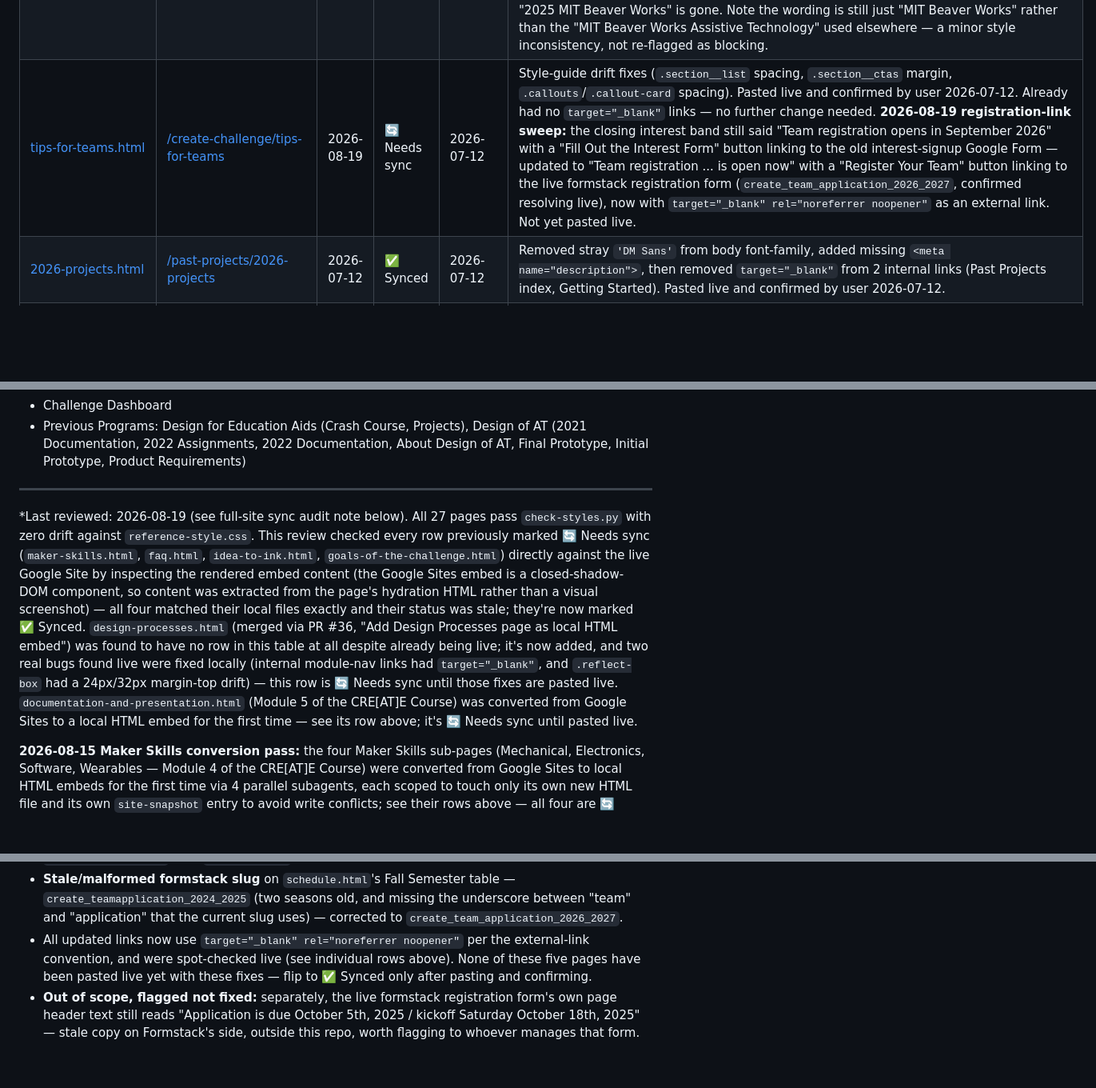
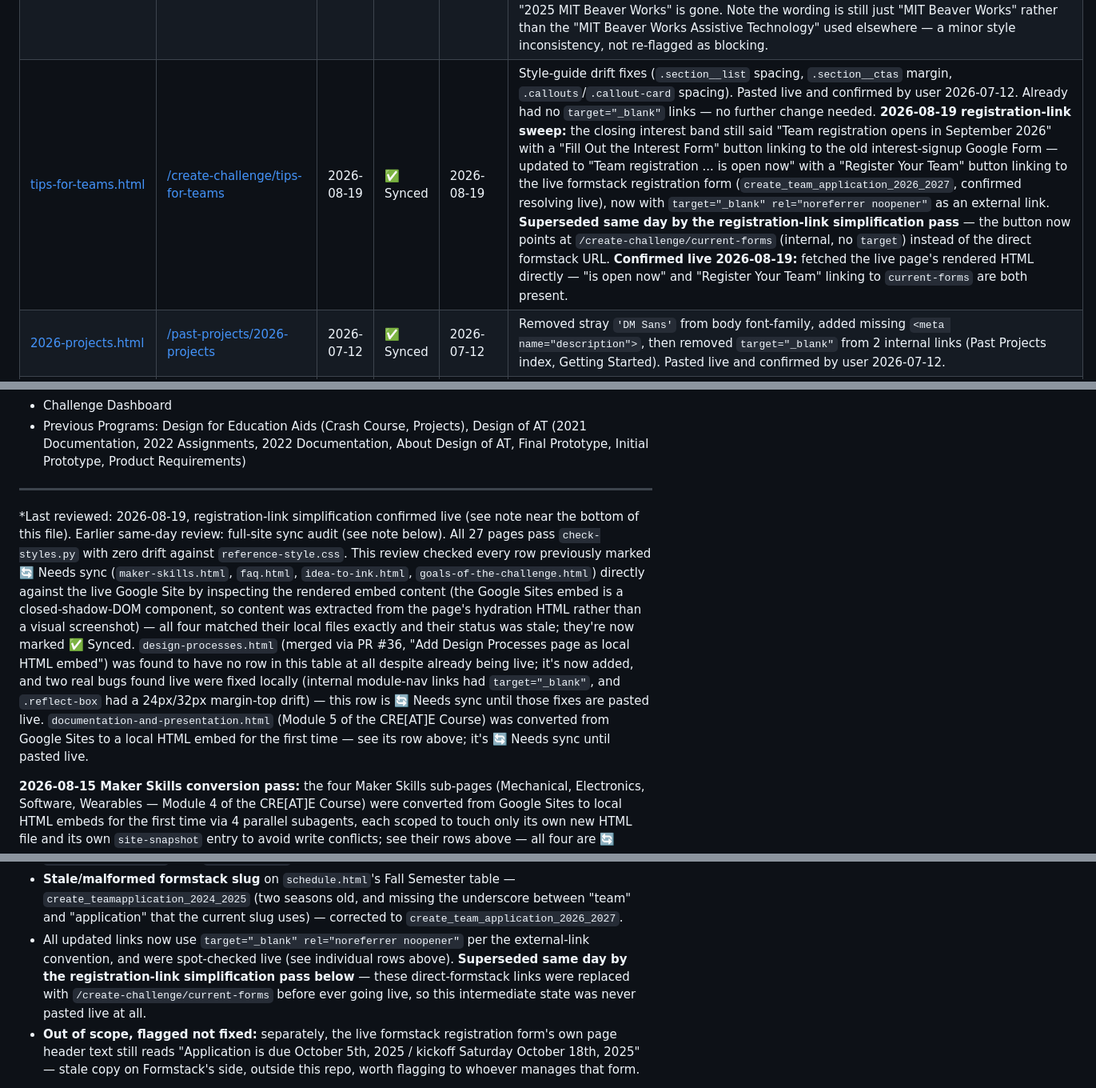
Before and after one commit to hoseasiu/create-challenge-website, a Markdown page: website-update-status.md, 3 parts joined by grey strips. Shown at 80% size. Drawn GitHub-style; blank space fills up the shorter version.

Commit message:
updating website status

```diff
--- a/website-update-status.md
+++ b/website-update-status.md
@@ -38,5 +38,5 @@ The rows below were seeded on 2026-07-12 by comparing each file's last local-edi
 | [maker-skills.html](maker-skills.html) | [/create-challenge/create-course/maker-skills](https://beaver-works-assistive-tech.mit.edu/create-challenge/create-course/maker-skills) | 2026-08-15 | ✅ Synced | 2026-08-15 | Added a new "Artificial Intelligence" section card (icon, description, link to `/create-challenge/create-course/maker-skills/artificial-intelligence`) after the Wearables card. Checked live 2026-08-15: the AI card (title, body copy, icon path, link) is present and matches the local file exactly — already pasted live, this row's earlier "not yet pasted" note was stale. Re-confirmed live 2026-08-19 (link to the Artificial Intelligence sub-page still present in the rendered HTML). |
 | [design-processes.html](design-processes.html) | [/create-challenge/create-course/design-processes](https://beaver-works-assistive-tech.mit.edu/create-challenge/create-course/design-processes) | 2026-08-15 | ✅ Synced | 2026-08-19 | New HTML embed (first conversion from Google Sites, merged via PR #36 — Module 2 of the CRE[AT]E Course, previously listed under "Not yet converted"; this row was missing from this table entirely until now). Checked live 2026-08-15: content (Co-Designers, The Design Process, Product Development Process Flows, What Is Prototyping, etc.) matches the local file, **but** the live page has two style-guide violations that were also present in the local file at push time: (1) the two module-nav buttons in the closing interest band had `target="_blank" rel="noreferrer noopener"` on internal links, violating the corrected internal-link rule in CLAUDE.md; (2) `.reflect-box` `margin-top` was 24px instead of the reference 32px (`check-styles.py` drift). Both fixed locally just now — `check-styles.py` passes with zero drift across all 15 pages. **Confirmed live 2026-08-19:** fetched the live page's rendered HTML directly — the module-nav links no longer have `target="_blank"`, and `.reflect-box` margin-top is 32px. Both fixes are live; this row's earlier "Not yet pasted live with these fixes" note was stale. |
 | [technical-mentors.html](technical-mentors.html) | [/create-challenge/technical-mentors](https://beaver-works-assistive-tech.mit.edu/create-challenge/technical-mentors) | 2026-07-12 | ✅ Synced | 2026-07-12 | Style-guide drift fixes (body font-size, `.section__body`/`.section__list` spacing, `.interest-band__body` opacity, `.section__list` color, `.schedule-block` margin). Pasted live and confirmed by user 2026-07-12. No internal links needed the target fix — all its links are already external. **Note (found 2026-08-19, resolved same day):** this page's footer read "© 2025 MIT Beaver Works" — a year behind the "© 2026" text used on every other page — present in both the local file and the live page. **Fixed and re-confirmed 2026-08-19** (commit `e30cb84`, "fix year typo"): local file now reads "© 2026 MIT Beaver Works", and fetching the live page's rendered HTML confirms "2026 MIT Beaver Works" is live and "2025 MIT Beaver Works" is gone. Note the wording is still just "MIT Beaver Works" rather than the "MIT Beaver Works Assistive Technology" used elsewhere — a minor style inconsistency, not re-flagged as blocking. |
-| [tips-for-teams.html](tips-for-teams.html) | [/create-challenge/tips-for-teams](https://beaver-works-assistive-tech.mit.edu/create-challenge/tips-for-teams) | 2026-08-19 | 🔄 Needs sync | 2026-07-12 | Style-guide drift fixes (`.section__list` spacing, `.section__ctas` margin, `.callouts`/`.callout-card` spacing). Pasted live and confirmed by user 2026-07-12. Already had no `target="_blank"` links — no further change needed. **2026-08-19 registration-link sweep:** the closing interest band still said "Team registration opens in September 2026" with a "Fill Out the Interest Form" button linking to the old interest-signup Google Form — updated to "Team registration ... is open now" with a "Register Your Team" button linking to the live formstack registration form (`create_team_application_2026_2027`, confirmed resolving live), now with `target="_blank" rel="noreferrer noopener"` as an external link. Not yet pasted live. |
+| [tips-for-teams.html](tips-for-teams.html) | [/create-challenge/tips-for-teams](https://beaver-works-assistive-tech.mit.edu/create-challenge/tips-for-teams) | 2026-08-19 | ✅ Synced | 2026-08-19 | Style-guide drift fixes (`.section__list` spacing, `.section__ctas` margin, `.callouts`/`.callout-card` spacing). Pasted live and confirmed by user 2026-07-12. Already had no `target="_blank"` links — no further change needed. **2026-08-19 registration-link sweep:** the closing interest band still said "Team registration opens in September 2026" with a "Fill Out the Interest Form" button linking to the old interest-signup Google Form — updated to "Team registration ... is open now" with a "Register Your Team" button linking to the live formstack registration form (`create_team_application_2026_2027`, confirmed resolving live), now with `target="_blank" rel="noreferrer noopener"` as an external link. **Superseded same day by the registration-link simplification pass** — the button now points at `/create-challenge/current-forms` (internal, no `target`) instead of the direct formstack URL. **Confirmed live 2026-08-19:** fetched the live page's rendered HTML directly — "is open now" and "Register Your Team" linking to `current-forms` are both present. |
 | [2026-projects.html](2026-projects.html) | [/past-projects/2026-projects](https://beaver-works-assistive-tech.mit.edu/past-projects/2026-projects) | 2026-07-12 | ✅ Synced | 2026-07-12 | Removed stray `'DM Sans'` from body font-family, added missing `<meta name="description">`, then removed `target="_blank"` from 2 internal links (Past Projects index, Getting Started). Pasted live and confirmed by user 2026-07-12. |
@@ -78,7 +78,7 @@ These pages are still native Google Sites content with no local HTML embed. Not
 
 ---
 
-*Last reviewed: 2026-08-19 (see full-site sync audit note below). All 27 pages pass `check-styles.py` with zero drift against `reference-style.css`. This review checked every row previously marked 🔄 Needs sync (`maker-skills.html`, `faq.html`, `idea-to-ink.html`, `goals-of-the-challenge.html`) directly against the live Google Site by inspecting the rendered embed content (the Google Sites embed is a closed-shadow-DOM component, so content was extracted from the page's hydration HTML rather than a visual screenshot) — all four matched their local files exactly and their status was stale; they're now marked ✅ Synced. `design-processes.html` (merged via PR #36, "Add Design Processes page as local HTML embed") was found to have no row in this table at all despite already being live; it's now added, and two real bugs found live were fixed locally (internal module-nav links had `target="_blank"`, and `.reflect-box` had a 24px/32px margin-top drift) — this row is 🔄 Needs sync until those fixes are pasted live. `documentation-and-presentation.html` (Module 5 of the CRE[AT]E Course) was converted from Google Sites to a local HTML embed for the first time — see its row above; it's 🔄 Needs sync until pasted live.
+*Last reviewed: 2026-08-19, registration-link simplification confirmed live (see note near the bottom of this file). Earlier same-day review: full-site sync audit (see note below). All 27 pages pass `check-styles.py` with zero drift against `reference-style.css`. This review checked every row previously marked 🔄 Needs sync (`maker-skills.html`, `faq.html`, `idea-to-ink.html`, `goals-of-the-challenge.html`) directly against the live Google Site by inspecting the rendered embed content (the Google Sites embed is a closed-shadow-DOM component, so content was extracted from the page's hydration HTML rather than a visual screenshot) — all four matched their local files exactly and their status was stale; they're now marked ✅ Synced. `design-processes.html` (merged via PR #36, "Add Design Processes page as local HTML embed") was found to have no row in this table at all despite already being live; it's now added, and two real bugs found live were fixed locally (internal module-nav links had `target="_blank"`, and `.reflect-box` had a 24px/32px margin-top drift) — this row is 🔄 Needs sync until those fixes are pasted live. `documentation-and-presentation.html` (Module 5 of the CRE[AT]E Course) was converted from Google Sites to a local HTML embed for the first time — see its row above; it's 🔄 Needs sync until pasted live.
 
 **2026-08-15 Maker Skills conversion pass:** the four Maker Skills sub-pages (Mechanical, Electronics, Software, Wearables — Module 4 of the CRE[AT]E Course) were converted from Google Sites to local HTML embeds for the first time via 4 parallel subagents, each scoped to touch only its own new HTML file and its own `site-snapshot` entry to avoid write conflicts; see their rows above — all four are 🔄 Needs sync until pasted live. Content and URL slugs were confirmed directly against the live Google Site (the Mechanical Making snapshot's `mechanical-making` URL slug was found stale and corrected to `mechanical`), and every external link across the four pages was checked live: two pre-existing dead links were found and left as-is (matching the live site) rather than silently altered — the Matterport virtual tour on the Mechanical page ("model not available") and `randoma11y.com` on the Software page (invalid SSL certificate) — see their table rows for details. The Artificial Intelligence Maker Skills sub-page was intentionally left unconverted and added to "Not yet converted" below.
 
@@ -108,7 +108,7 @@ These pages are still native Google Sites content with no local HTML embed. Not
 **2026-08-19 registration-link sweep:** checked every registration/notify link site-wide against the live formstack registration form (`https://mit-bwsi.formstack.com/forms/create_team_application_2026_2027`, confirmed resolving live) already in use on `index.html` and `getting-started.html`. Found and fixed two categories of stale link, all on pages that predated registration opening and still carried "registration opens in September" / "get notified" / "interest form" language from before the season started:
 - **Old interest-signup Google Form** (`docs.google.com/forms/d/e/1FAIpQLSfjykFOIogTkRrczyDZ8J1PyDbEiwDTHsGh3cNt8zFXnhzZhw/...`) — replaced with the live registration form, and surrounding copy updated from "opens in September" / "get notified" to "is open now" / "register", on `about.html` (2 spots), `goals-of-the-challenge.html`, `tips-for-teams.html`, and `schedule.html`'s closing interest band.
 - **Stale/malformed formstack slug** on `schedule.html`'s Fall Semester table — `create_teamapplication_2024_2025` (two seasons old, and missing the underscore between "team" and "application" that the current slug uses) — corrected to `create_team_application_2026_2027`.
-- All updated links now use `target="_blank" rel="noreferrer noopener"` per the external-link convention, and were spot-checked live (see individual rows above). None of these five pages have been pasted live yet with these fixes — flip to ✅ Synced only after pasting and confirming.
+- All updated links now use `target="_blank" rel="noreferrer noopener"` per the external-link convention, and were spot-checked live (see individual rows above). **Superseded same day by the registration-link simplification pass below** — these direct-formstack links were replaced with `/create-challenge/current-forms` before ever going live, so this intermediate state was never pasted live at all.
 - **Out of scope, flagged not fixed:** separately, the live formstack registration form's own page header text still reads "Application is due October 5th, 2025 / kickoff Saturday October 18th, 2025" — stale copy on Formstack's side, outside this repo, worth flagging to whoever manages that form.
 
 **2026-08-19 media release form fix (follow-up to the sweep above):** `design-reviews.html`'s media release form link (`create_codesigner_media_release_24_25`, a year-old slug — flagged above as "out of scope, not fixed" since the current slug wasn't known) was instead pointed at `/create-challenge/current-forms`, matching an identical media-release-form link two paragraphs earlier in the same FAQ that already used that pattern. Confirmed the Current Forms page resolves live (title "Beaver Works AT - Current Forms").
```
Also changed, not shown: other parts of website-update-status.md (+9 -7 lines).
